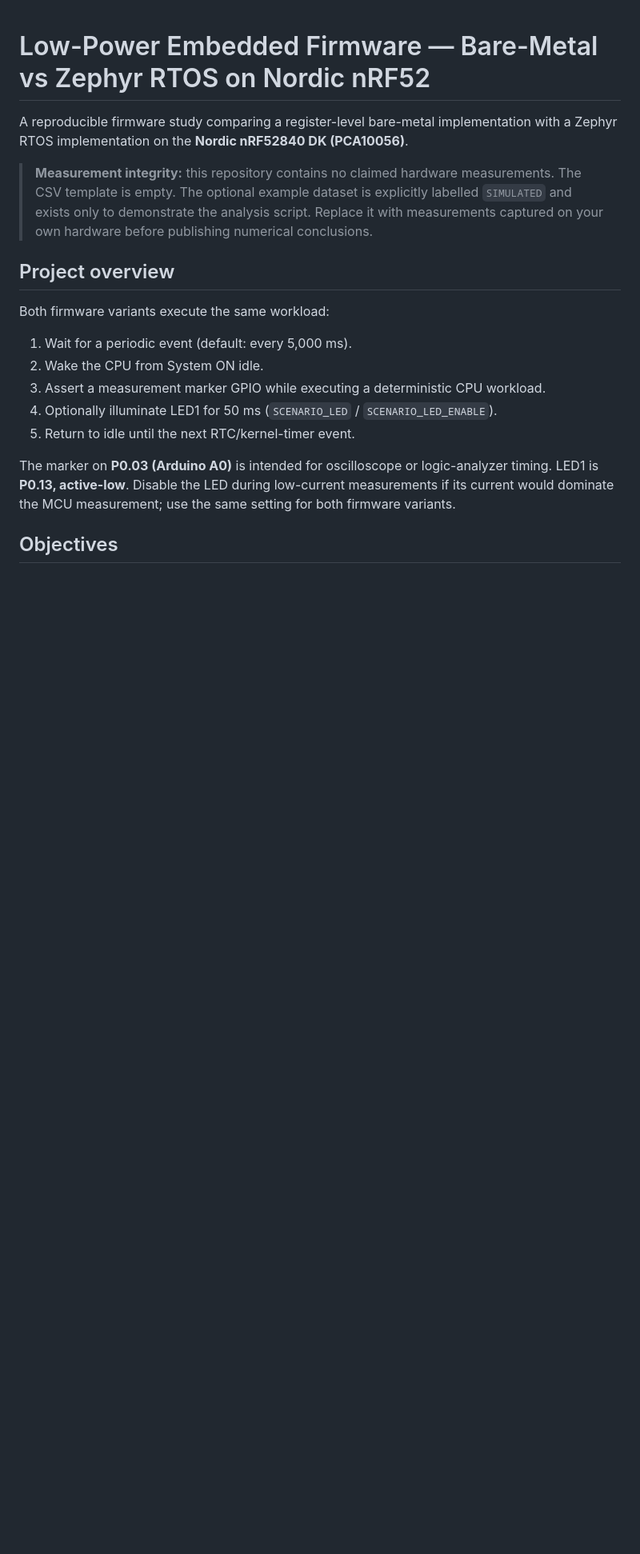
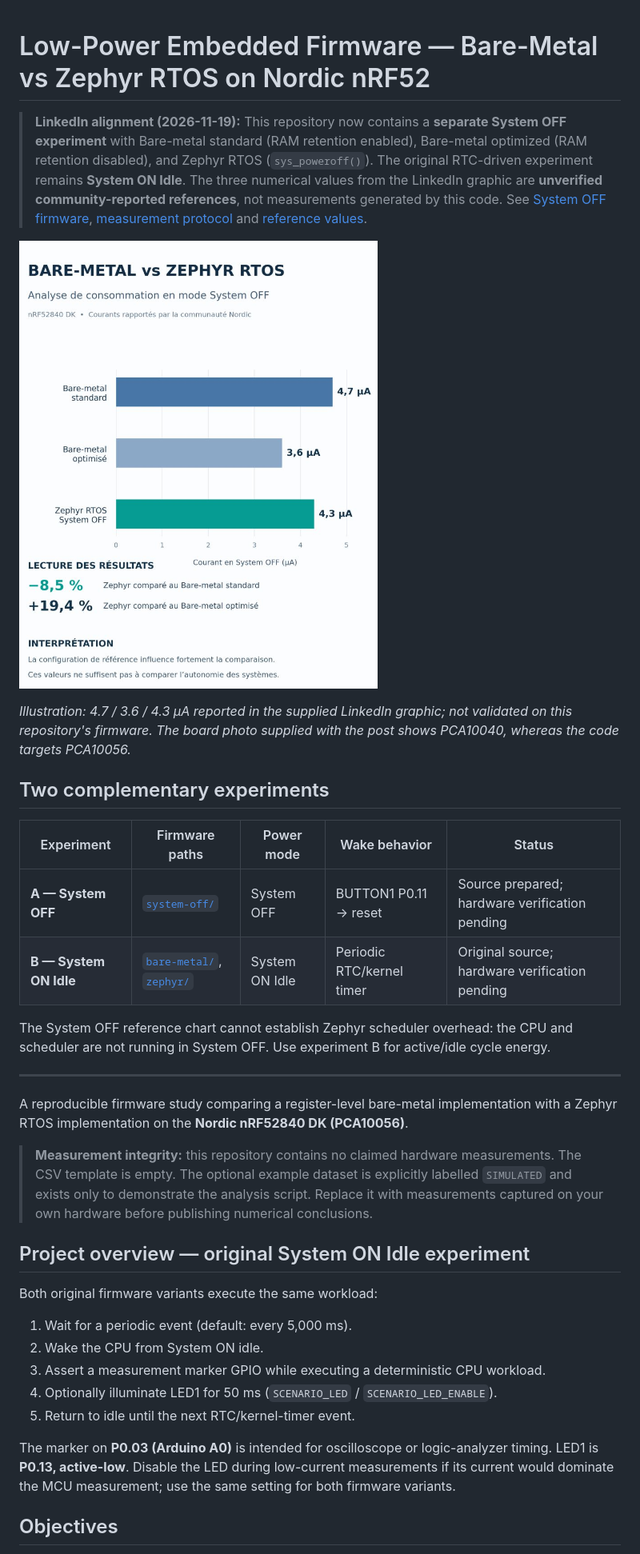
Before and after one commit to yassinehmimou1/low-power-nrf52-comparison, a Markdown page: README.md, the part around one of its changes. Shown at 80% size. Rendered like a GitHub page; pictures changed too: assets/linkedin_reference_chart.png (added); blank space fills up the shorter version.

```diff
--- a/README.md
+++ b/README.md
@@ -1,12 +1,30 @@
 # Low-Power Embedded Firmware — Bare-Metal vs Zephyr RTOS on Nordic nRF52
+
+> **LinkedIn alignment (2026-11-19):** This repository now contains a **separate System OFF experiment** with Bare-metal standard (RAM retention enabled), Bare-metal optimized (RAM retention disabled), and Zephyr RTOS (`sys_poweroff()`). The original RTC-driven experiment remains **System ON Idle**. The three numerical values from the LinkedIn graphic are **unverified community-reported references**, not measurements generated by this code. See [System OFF firmware](system-off/README.md), [measurement protocol](docs/system_off_methodology.md) and [reference values](analysis/reference_values.csv).
+
+![User-provided reference chart — not a verified measurement](assets/linkedin_reference_chart.png)
+
+*Illustration: 4.7 / 3.6 / 4.3 µA reported in the supplied LinkedIn graphic; not validated on this repository's firmware. The board photo supplied with the post shows PCA10040, whereas the code targets PCA10056.*
+
+## Two complementary experiments
+
+| Experiment | Firmware paths | Power mode | Wake behavior | Status |
+|---|---|---|---|---|
+| **A — System OFF** | [`system-off/`](system-off/) | System OFF | BUTTON1 P0.11 -> reset | Source prepared; hardware verification pending |
+| **B — System ON Idle** | [`bare-metal/`](bare-metal/), [`zephyr/`](zephyr/) | System ON Idle | Periodic RTC/kernel timer | Original source; hardware verification pending |
+
+The System OFF reference chart cannot establish Zephyr scheduler overhead: the CPU and scheduler are not running in System OFF. Use experiment B for active/idle cycle energy.
+
+---
+
 
 A reproducible firmware study comparing a register-level bare-metal implementation with a Zephyr RTOS implementation on the **Nordic nRF52840 DK (PCA10056)**.
 
 > **Measurement integrity:** this repository contains no claimed hardware measurements. The CSV template is empty. The optional example dataset is explicitly labelled `SIMULATED` and exists only to demonstrate the analysis script. Replace it with measurements captured on your own hardware before publishing numerical conclusions.
 
-## Project overview
+## Project overview — original System ON Idle experiment
 
-Both firmware variants execute the same workload:
+Both original firmware variants execute the same workload:
 
 1. Wait for a periodic event (default: every 5,000 ms).
 2. Wake the CPU from System ON idle.
```
Also changed, not shown: other parts of README.md (+1 -1 lines), VALIDATION.md (added, +13 -0 lines), analysis/comparison.md (+5 -0 lines), assets/README.md (added, +6 -0 lines), docs/system_off_methodology.md (added, +47 -0 lines), system-off/README.md (added, +62 -0 lines), assets/board_photo_pca10040_reference.png (added), 8 other files.
